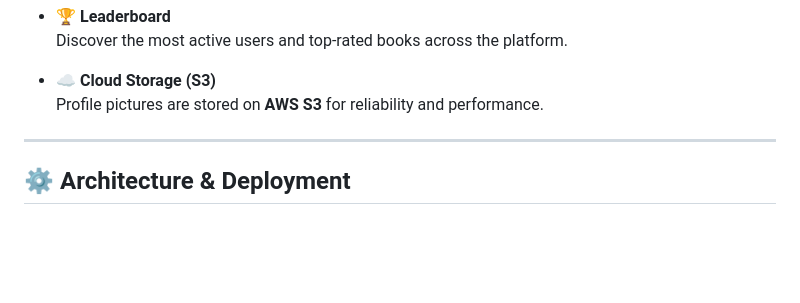
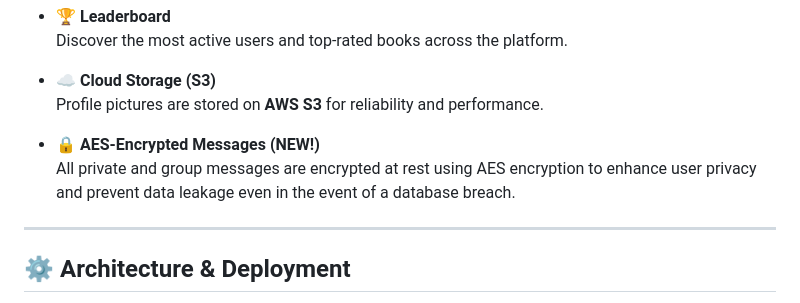
Before and after one commit to 2003HARSH/ReaderSphere, a Markdown page: README.md, the part around the change. GitHub-like rendering; blank space fills up the shorter version.

```diff
--- a/README.md
+++ b/README.md
@@ -58,6 +58,9 @@
 
 - ☁️ **Cloud Storage (S3)**
   Profile pictures are stored on **AWS S3** for reliability and performance.
+
+- 🔒 **AES-Encrypted Messages (NEW!)**
+  All private and group messages are encrypted at rest using AES encryption to enhance user privacy and prevent data leakage even in the event of a database breach.
 
 ---
 
```
